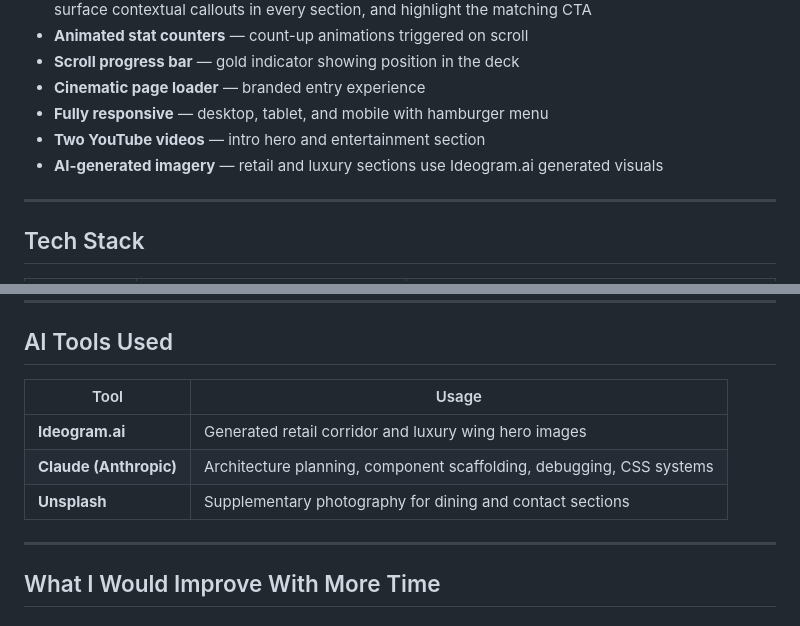
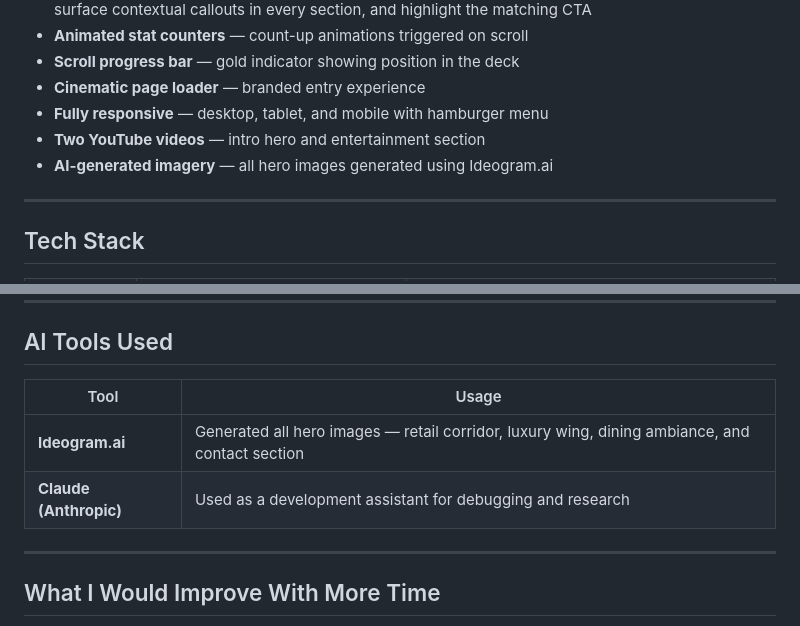
Before and after one commit to Vishakha147bhardwaj/american-dream-deck, a Markdown page: README.md, 2 parts joined by grey strips. Rendered like a GitHub page.

Commit message:
docs: update README — AI images and tools attribution

```diff
--- a/README.md
+++ b/README.md
@@ -18,7 +18,7 @@ Built as a high-stakes sales tool for prospective **retail tenants**, **brand sp
 - **Cinematic page loader** — branded entry experience
 - **Fully responsive** — desktop, tablet, and mobile with hamburger menu
 - **Two YouTube videos** — intro hero and entertainment section
-- **AI-generated imagery** — retail and luxury sections use Ideogram.ai generated visuals
+- **AI-generated imagery** — all hero images generated using Ideogram.ai
 
 ---
 
@@ -159,11 +159,10 @@ Gold (`#C9A84C`) as the primary accent against a near-black void (`#08080A`) —
 
 ## AI Tools Used
 
-| Tool                   | Usage                                                                |
-| ---------------------- | -------------------------------------------------------------------- |
-| **Ideogram.ai**        | Generated retail corridor and luxury wing hero images                |
-| **Claude (Anthropic)** | Architecture planning, component scaffolding, debugging, CSS systems |
-| **Unsplash**           | Supplementary photography for dining and contact sections            |
+| Tool                   | Usage                                                                                          |
+| ---------------------- | ---------------------------------------------------------------------------------------------- |
+| **Ideogram.ai**        | Generated all hero images — retail corridor, luxury wing, dining ambiance, and contact section |
+| **Claude (Anthropic)** | Used as a development assistant for debugging and research                                     |
 
 ---
 
```
